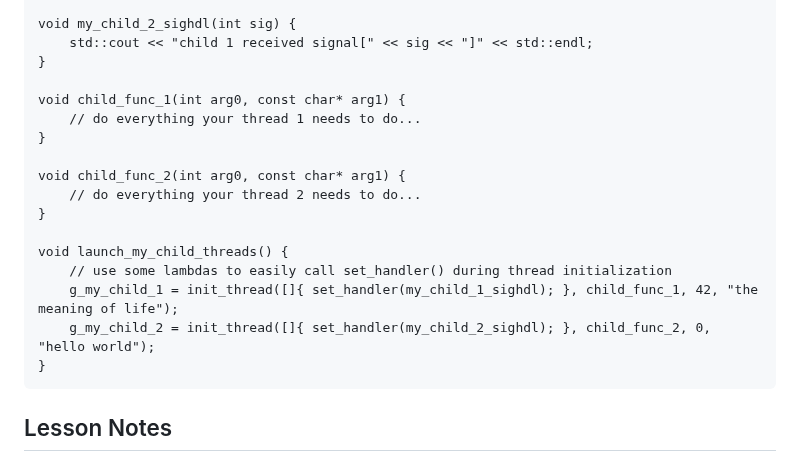
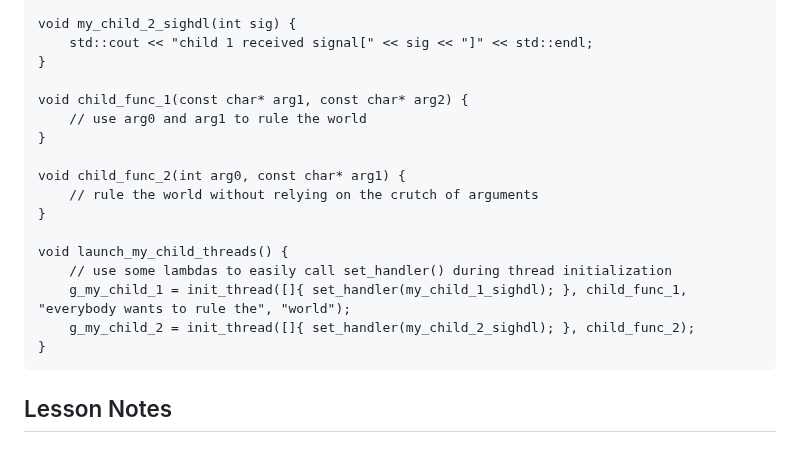
Before and after one commit to durandaltheta/cpp_template_workshop, a Markdown page: README.md, the part around the change. Rendered like a GitHub page.

Commit message:
update readme with feedback

````diff
--- a/README.md
+++ b/README.md
@@ -160,18 +160,18 @@ void my_child_2_sighdl(int sig) {
     std::cout << "child 1 received signal[" << sig << "]" << std::endl;
 }
 
-void child_func_1(int arg0, const char* arg1) {
-    // do everything your thread 1 needs to do...
+void child_func_1(const char* arg1, const char* arg2) {
+    // use arg0 and arg1 to rule the world
 }
 
 void child_func_2(int arg0, const char* arg1) {
-    // do everything your thread 2 needs to do...
+    // rule the world without relying on the crutch of arguments
 }
 
 void launch_my_child_threads() {
     // use some lambdas to easily call set_handler() during thread initialization
-    g_my_child_1 = init_thread([]{ set_handler(my_child_1_sighdl); }, child_func_1, 42, "the meaning of life");
-    g_my_child_2 = init_thread([]{ set_handler(my_child_2_sighdl); }, child_func_2, 0, "hello world");
+    g_my_child_1 = init_thread([]{ set_handler(my_child_1_sighdl); }, child_func_1, "everybody wants to rule the", "world");
+    g_my_child_2 = init_thread([]{ set_handler(my_child_2_sighdl); }, child_func_2);
 }
 ```
 
````
